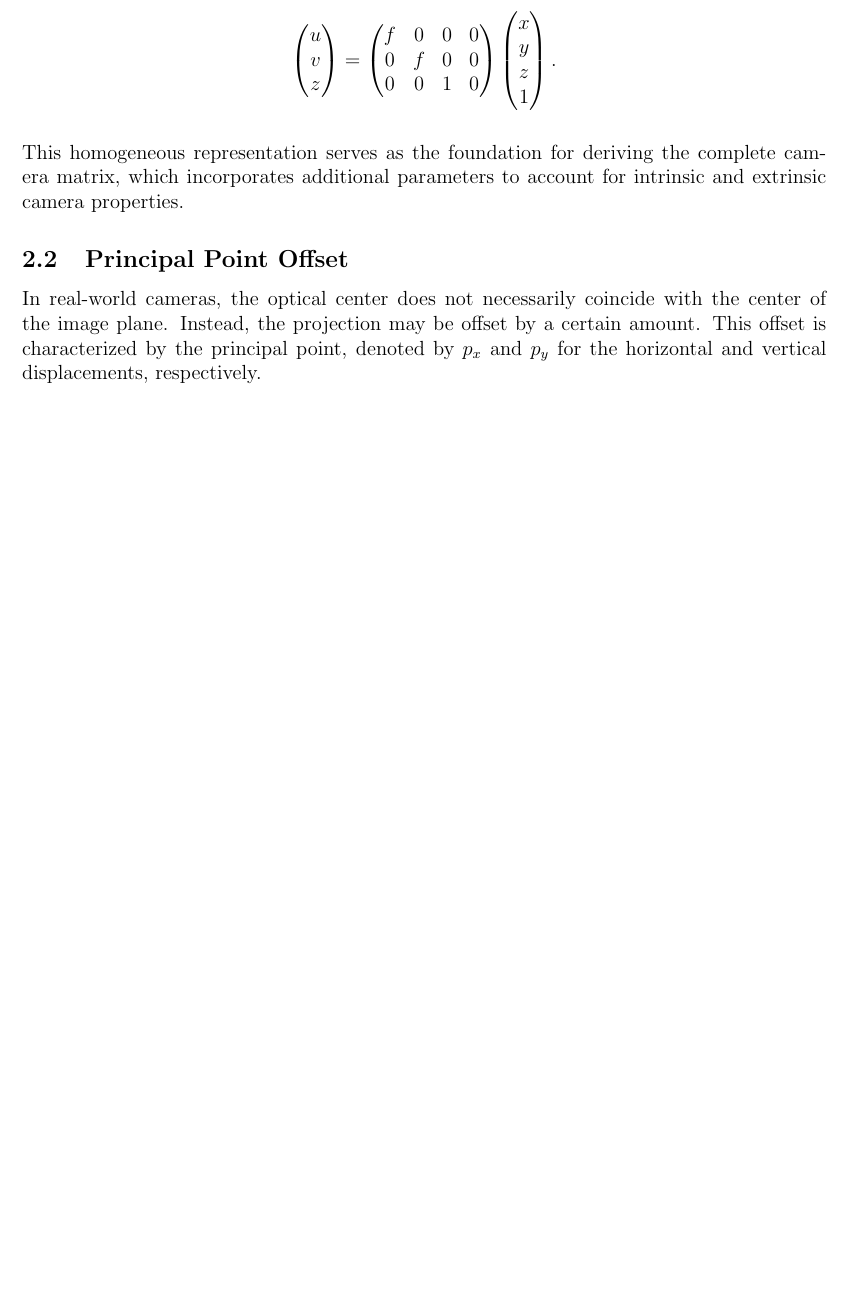
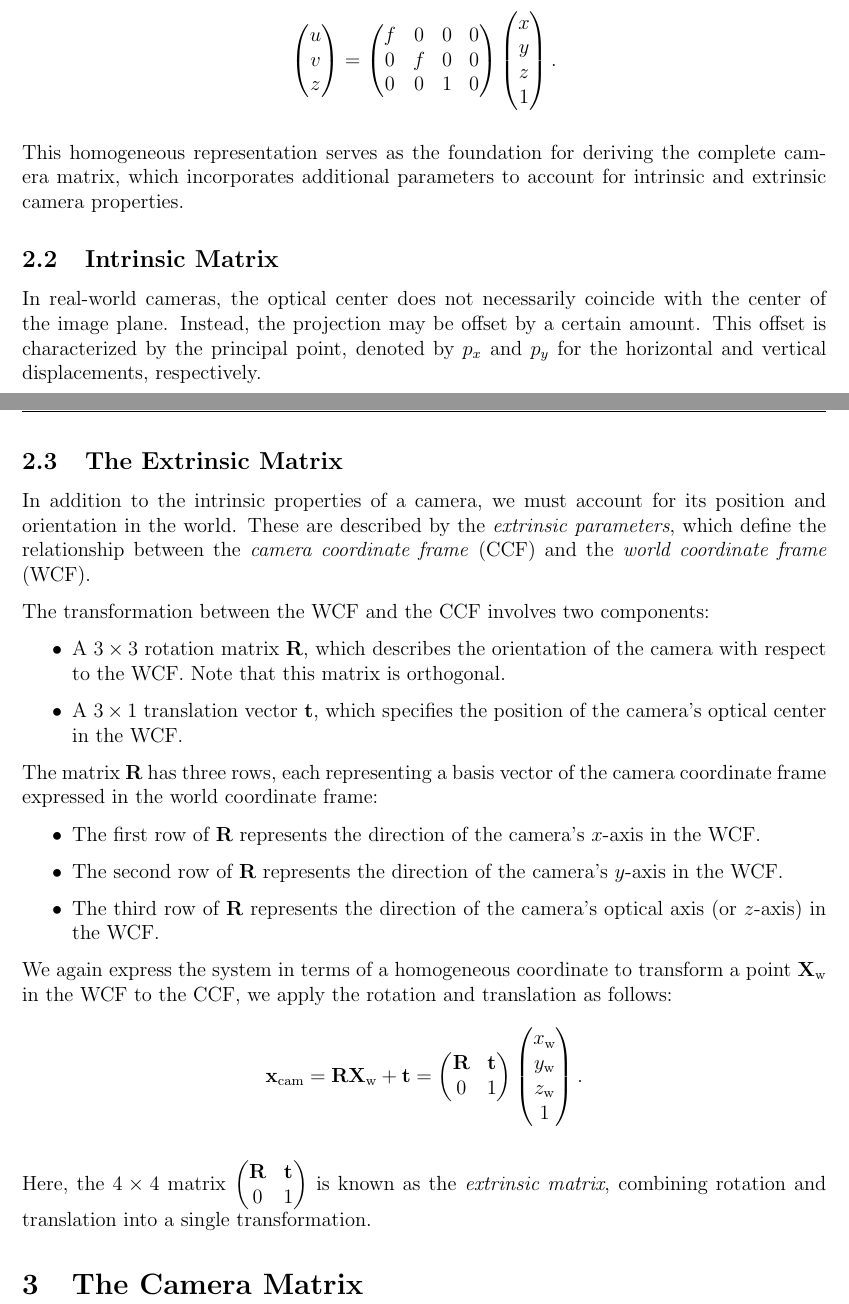
Before and after one commit to mosguinz/MATH425, a LaTeX document (Project/425_project_mos.tex): part of page 2 of 2 before the commit and two parts of pages 2 and 3 of 3 after it, the two joined at a grey line, cut so that both start at the same text, the shorter picture padded with empty space. Compiled offline with pdfLaTeX.

Commit message:
Add section about extrinsic matrix

```diff
--- a/Project/425_project_mos.tex
+++ b/Project/425_project_mos.tex
@@ -81,7 +81,7 @@ $$
 
 This homogeneous representation serves as the foundation for deriving the complete camera matrix, which incorporates additional parameters to account for intrinsic and extrinsic camera properties.
 
-\subsection{Principal Point Offset}
+\subsection{Intrinsic Matrix}
 
 In real-world cameras, the optical center does not necessarily coincide with the center of the image plane. Instead, the projection may be offset by a certain amount. This offset is characterized by the principal point, denoted by $p_x$ and $p_y$ for the horizontal and vertical displacements, respectively.
 
@@ -123,4 +123,40 @@ where $\mathbf{x}_\text{cam}=\begin{pmatrix}
 
+\subsection{The Extrinsic Matrix}
 
+In addition to the intrinsic properties of a camera, we must account for its position and orientation in the world. These are described by the \textit{extrinsic parameters}, which define the relationship between the \textit{camera coordinate frame} (CCF) and the \textit{world coordinate frame} (WCF).
+
+The transformation between the WCF and the CCF involves two components:
+\begin{itemize}
+    \item A $3 \times 3$ rotation matrix $\mathbf{R}$, which describes the orientation of the camera with respect to the WCF. Note that this matrix is orthogonal.
+    \item A $3 \times 1$ translation vector $\mathbf{t}$, which specifies the position of the camera's optical center in the WCF.
+\end{itemize}
+
+The matrix $\mathbf{R}$ has three rows, each representing a basis vector of the camera coordinate frame expressed in the world coordinate frame:
+\begin{itemize}
+    \item The first row of $\mathbf{R}$ represents the direction of the camera's $x$-axis in the WCF.
+    \item The second row of $\mathbf{R}$ represents the direction of the camera's $y$-axis in the WCF.
+    \item The third row of $\mathbf{R}$ represents the direction of the camera's optical axis (or $z$-axis) in the WCF.
+\end{itemize}
+
+We again express the system in terms of a homogeneous coordinate to transform a point $\mathbf{X}_{\text{w}}$ in the WCF to the CCF, we apply the rotation and translation as follows:
+$$
+\mathbf{x}_\text{cam} =
+\mathbf{R} \mathbf{X}_{\text{w}} + \mathbf{t} =
+\begin{pmatrix}
+\mathbf{R} & \mathbf{t} \\
+0 & 1
+\end{pmatrix}
+\begin{pmatrix} x_{\text{w}} \\ y_{\text{w}} \\ z_{\text{w}} \\ 1 \end{pmatrix}.
+$$
+
+Here, the $4\times 4$ matrix $
+\begin{pmatrix}
+\mathbf{R} & \mathbf{t} \\
+0 & 1
+\end{pmatrix}
+$
+is known as the \textit{extrinsic matrix}, combining rotation and translation into a single transformation.
+
+\section{The Camera Matrix}
 
 \end{document}
```
Also changed, not shown: Project/425_Project.pdf, Project/425_project_mos.tex (6 more changed lines).
